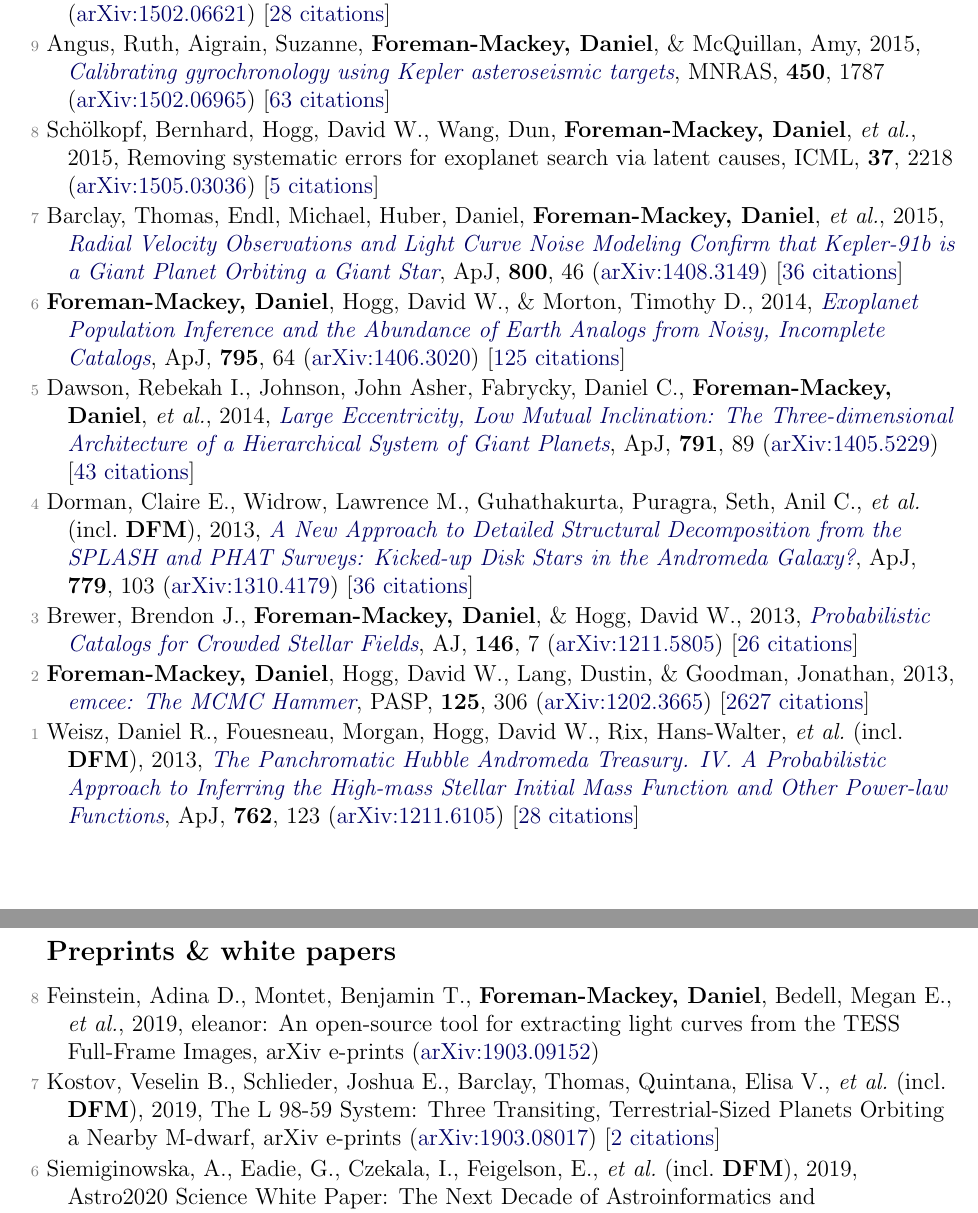
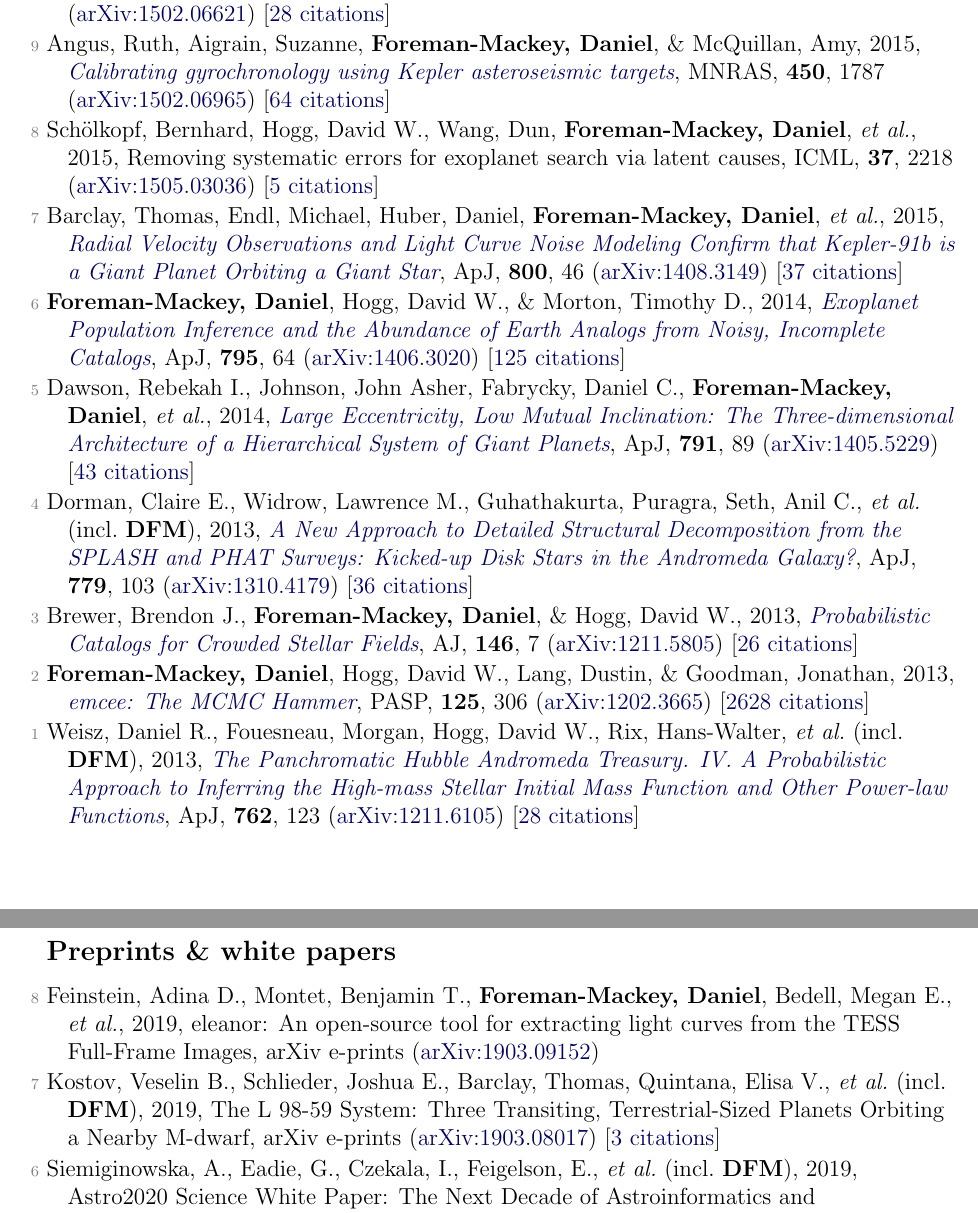
Before and after one commit to dfm/cv, a LaTeX document (pubs.tex, which reads pubs_ref.tex, pubs_unref.tex): two parts of pages 3 and 4 of 4, joined at a grey line, cut so that both start at the same text. Compiled offline with pdfLaTeX.

Commit message:
updating pubs [ci skip]

```diff
--- a/pubs_ref.tex
+++ b/pubs_ref.tex
@@ -64,11 +64,11 @@
 
 \item[{\color{numcolor}\scriptsize10}] Weisz, Daniel R., Johnson, L. Clifton, \textbf{Foreman-Mackey, Daniel}, Dolphin, Andrew E., \etal, 2015, \doi{10.1088/0004-637X/806/2/198}{The High-mass Stellar Initial Mass Function in M31 Clusters}, \apj, \textbf{806}, 198 (\arxiv{1502.06621}) [\href{http://adsabs.harvard.edu/abs/2015ApJ...806..198W}{28 citations}]
 
-\item[{\color{numcolor}\scriptsize9}] Angus, Ruth, Aigrain, Suzanne, \textbf{Foreman-Mackey, Daniel}, \& McQuillan, Amy, 2015, \doi{10.1093/mnras/stv423}{Calibrating gyrochronology using Kepler asteroseismic targets}, \mnras, \textbf{450}, 1787 (\arxiv{1502.06965}) [\href{http://adsabs.harvard.edu/abs/2015MNRAS.450.1787A}{63 citations}]
+\item[{\color{numcolor}\scriptsize9}] Angus, Ruth, Aigrain, Suzanne, \textbf{Foreman-Mackey, Daniel}, \& McQuillan, Amy, 2015, \doi{10.1093/mnras/stv423}{Calibrating gyrochronology using Kepler asteroseismic targets}, \mnras, \textbf{450}, 1787 (\arxiv{1502.06965}) [\href{http://adsabs.harvard.edu/abs/2015MNRAS.450.1787A}{64 citations}]
 
 \item[{\color{numcolor}\scriptsize8}] Sch{\"o}lkopf, Bernhard, Hogg, David W., Wang, Dun, \textbf{Foreman-Mackey, Daniel}, \etal, 2015, Removing systematic errors for exoplanet search via latent causes, ICML, \textbf{37}, 2218 (\arxiv{1505.03036}) [\href{https://scholar.google.com/scholar?cites=11768165421845046384}{5 citations}]
 
-\item[{\color{numcolor}\scriptsize7}] Barclay, Thomas, Endl, Michael, Huber, Daniel, \textbf{Foreman-Mackey, Daniel}, \etal, 2015, \doi{10.1088/0004-637X/800/1/46}{Radial Velocity Observations and Light Curve Noise Modeling Confirm that Kepler-91b is a Giant Planet Orbiting a Giant Star}, \apj, \textbf{800}, 46 (\arxiv{1408.3149}) [\href{http://adsabs.harvard.edu/abs/2015ApJ...800...46B}{36 citations}]
+\item[{\color{numcolor}\scriptsize7}] Barclay, Thomas, Endl, Michael, Huber, Daniel, \textbf{Foreman-Mackey, Daniel}, \etal, 2015, \doi{10.1088/0004-637X/800/1/46}{Radial Velocity Observations and Light Curve Noise Modeling Confirm that Kepler-91b is a Giant Planet Orbiting a Giant Star}, \apj, \textbf{800}, 46 (\arxiv{1408.3149}) [\href{http://adsabs.harvard.edu/abs/2015ApJ...800...46B}{37 citations}]
 
 \item[{\color{numcolor}\scriptsize6}] \textbf{Foreman-Mackey, Daniel}, Hogg, David W., \& Morton, Timothy D., 2014, \doi{10.1088/0004-637X/795/1/64}{Exoplanet Population Inference and the Abundance of Earth Analogs from Noisy, Incomplete Catalogs}, \apj, \textbf{795}, 64 (\arxiv{1406.3020}) [\href{http://adsabs.harvard.edu/abs/2014ApJ...795...64F}{125 citations}]
 
@@ -78,6 +78,6 @@
 
 \item[{\color{numcolor}\scriptsize3}] Brewer, Brendon J., \textbf{Foreman-Mackey, Daniel}, \& Hogg, David W., 2013, \doi{10.1088/0004-6256/146/1/7}{Probabilistic Catalogs for Crowded Stellar Fields}, \aj, \textbf{146}, 7 (\arxiv{1211.5805}) [\href{http://adsabs.harvard.edu/abs/2013AJ....146....7B}{26 citations}]
 
-\item[{\color{numcolor}\scriptsize2}] \textbf{Foreman-Mackey, Daniel}, Hogg, David W., Lang, Dustin, \& Goodman, Jonathan, 2013, \doi{10.1086/670067}{emcee: The MCMC Hammer}, \pasp, \textbf{125}, 306 (\arxiv{1202.3665}) [\href{http://adsabs.harvard.edu/abs/2013PASP..125..306F}{2627 citations}]
+\item[{\color{numcolor}\scriptsize2}] \textbf{Foreman-Mackey, Daniel}, Hogg, David W., Lang, Dustin, \& Goodman, Jonathan, 2013, \doi{10.1086/670067}{emcee: The MCMC Hammer}, \pasp, \textbf{125}, 306 (\arxiv{1202.3665}) [\href{http://adsabs.harvard.edu/abs/2013PASP..125..306F}{2628 citations}]
 
 \item[{\color{numcolor}\scriptsize1}] Weisz, Daniel R., Fouesneau, Morgan, Hogg, David W., Rix, Hans-Walter, \etal\ (incl.\ \textbf{DFM}), 2013, \doi{10.1088/0004-637X/762/2/123}{The Panchromatic Hubble Andromeda Treasury. IV. A Probabilistic Approach to Inferring the High-mass Stellar Initial Mass Function and Other Power-law Functions}, \apj, \textbf{762}, 123 (\arxiv{1211.6105}) [\href{http://adsabs.harvard.edu/abs/2013ApJ...762..123W}{28 citations}]
--- a/pubs_unref.tex
+++ b/pubs_unref.tex
@@ -1,6 +1,6 @@
 \item[{\color{numcolor}\scriptsize8}] Feinstein, Adina D., Montet, Benjamin T., \textbf{Foreman-Mackey, Daniel}, Bedell, Megan E., \etal, 2019, eleanor: An open-source tool for extracting light curves from the TESS Full-Frame Images, arXiv e-prints (\arxiv{1903.09152})
 
-\item[{\color{numcolor}\scriptsize7}] Kostov, Veselin B., Schlieder, Joshua E., Barclay, Thomas, Quintana, Elisa V., \etal\ (incl.\ \textbf{DFM}), 2019, The L 98-59 System: Three Transiting, Terrestrial-Sized Planets Orbiting a Nearby M-dwarf, arXiv e-prints (\arxiv{1903.08017}) [\href{http://adsabs.harvard.edu/abs/2019arXiv190308017K}{2 citations}]
+\item[{\color{numcolor}\scriptsize7}] Kostov, Veselin B., Schlieder, Joshua E., Barclay, Thomas, Quintana, Elisa V., \etal\ (incl.\ \textbf{DFM}), 2019, The L 98-59 System: Three Transiting, Terrestrial-Sized Planets Orbiting a Nearby M-dwarf, arXiv e-prints (\arxiv{1903.08017}) [\href{http://adsabs.harvard.edu/abs/2019arXiv190308017K}{3 citations}]
 
 \item[{\color{numcolor}\scriptsize6}] Siemiginowska, A., Eadie, G., Czekala, I., Feigelson, E., \etal\ (incl.\ \textbf{DFM}), 2019, Astro2020 Science White Paper: The Next Decade of Astroinformatics and Astrostatistics, arXiv e-prints (\arxiv{1903.06796})
 
```
Also changed, not shown: pubs_select.tex (+1 -1 lines), pubs_summary.tex (+1 -1 lines), pubs_ref.tex (4 more changed lines), 1 other file.
